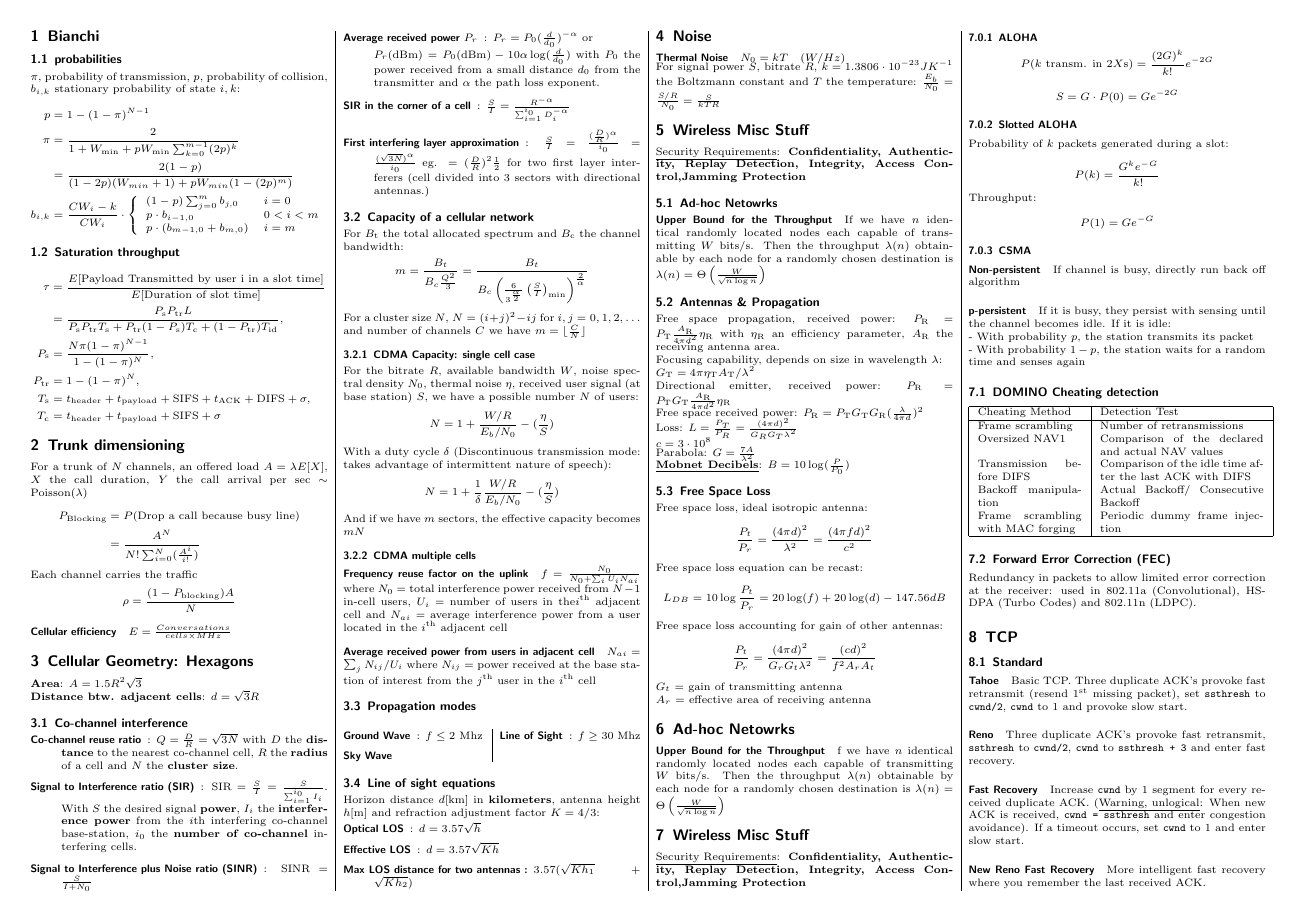
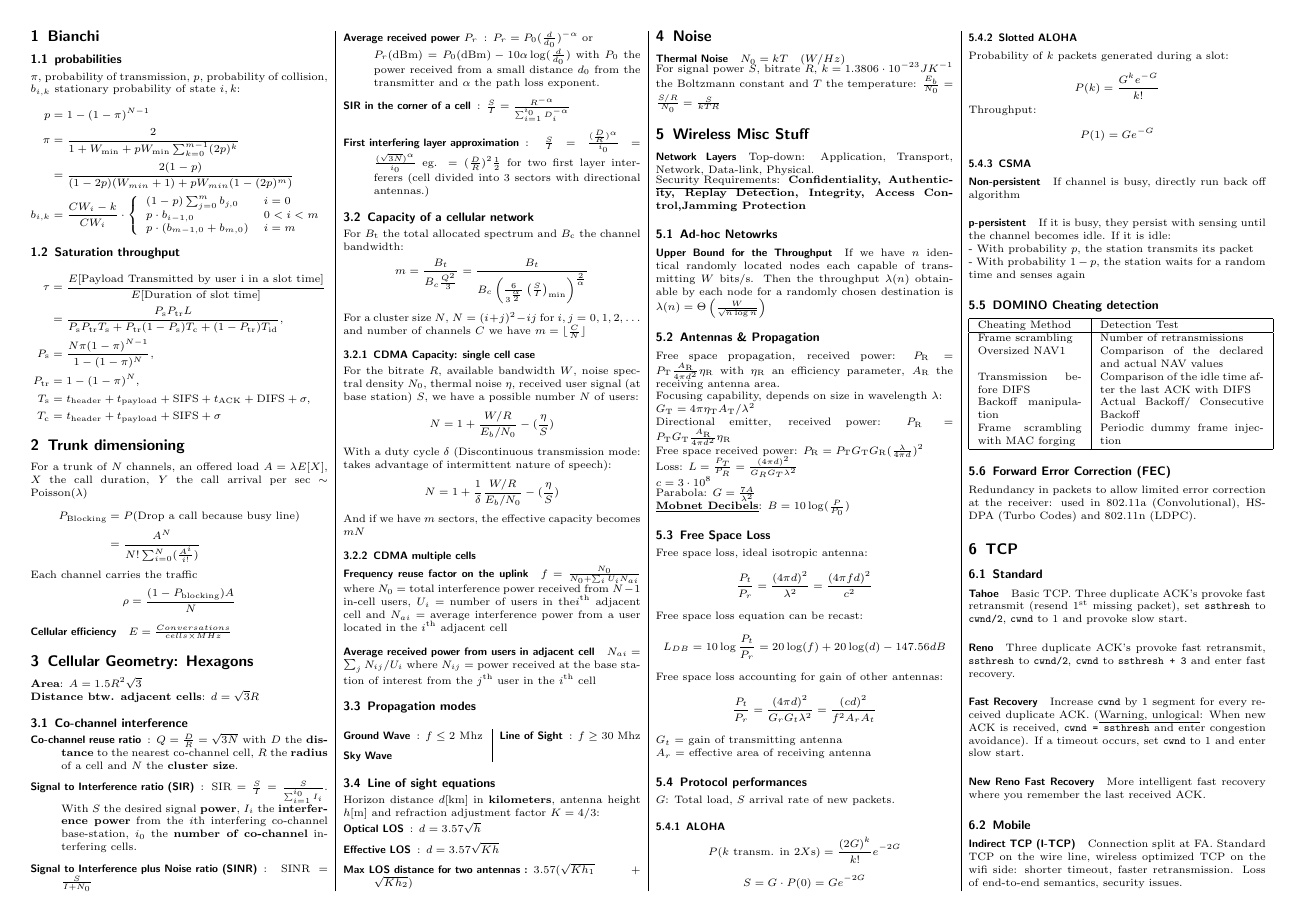
Before and after one commit to Shastick/mobnet2012, a LaTeX CV (resume.tex): page 1 of 2. Compiled offline with pdfLaTeX.

Commit message:
deleted redundant stuff

```diff
--- a/resume.tex
+++ b/resume.tex
@@ -132,6 +132,10 @@ For signal power $S$, bitrate $R$, $k = 1.3806\cdot10^{-23} JK^{-1}$ the Boltzma
 
 %Include slide 26 of A2 (throughput expressions)?
 \section{Wireless Misc Stuff}
+
+\paragraph{Network Layers} Top-down: Application, Transport, Network, Data-link, Physical.
+
+
 \underline{Security Requirements}:
 \textbf{Confidentiality, Authenticity, Replay Detection, Integrity, Access Control,Jamming Protection}
 
@@ -168,17 +172,8 @@ $$\frac{P_t}{P_r} = \frac{(4\pi d)^2}{G_rG_t\lambda^2} = \frac{(cd)^2}{f^2A_rA_t
 $G_t$ = gain of transmitting antenna\\
 $A_r$ = effective area of receiving antenna
 
-\section{Ad-hoc Netowrks} %D3 - slide 48
-\paragraph{Upper Bound for the Throughput}
-f we have $n$ identical randomly located nodes each capable of transmitting $W$ bits/s.
-Then the throughput $\lambda(n)$ obtainable by each node for a randomly chosen destination is $\lambda(n) = \Theta\left(\frac W{\sqrt{n\log n}}\right)$
-
-
-\section{Wireless Misc Stuff}
-\underline{Security Requirements}:
-\textbf{Confidentiality, Authenticity, Replay Detection, Integrity, Access Control,Jamming Protection}
-
-
+\subsection{Protocol performances}
+$G$: Total load, $S$ arrival rate of new packets.
 \subsubsection{ALOHA}
 \begin{equation*}
 P(k \text{ transm. in } 2X\text s) = \frac{(2G)^k}{k!} e^{-2G}
```
